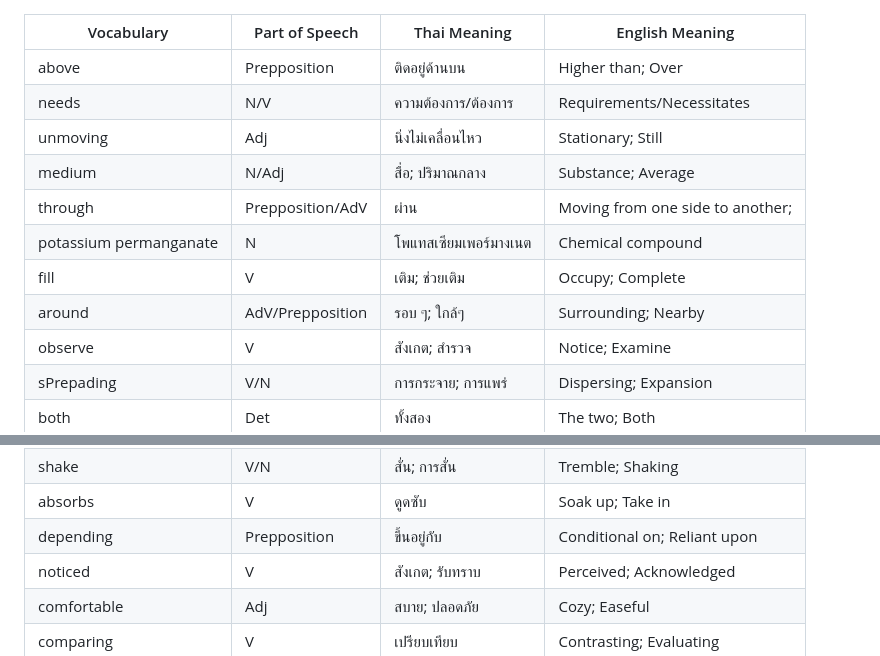
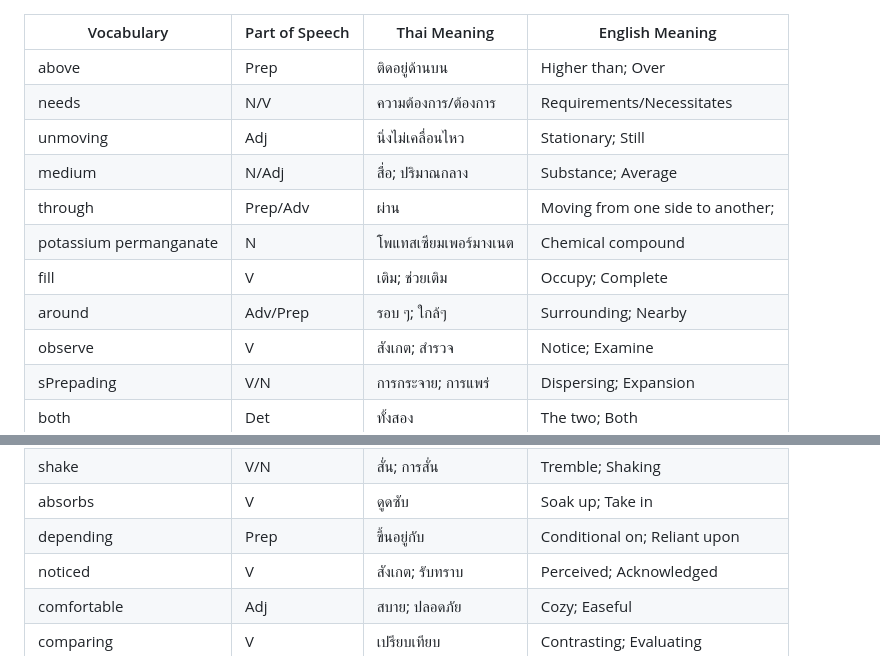
Before and after one commit to pisc-helper/dictionary, a Markdown page: README.md, 2 parts joined by grey strips. Rendered like a GitHub page.

```diff
--- a/README.md
+++ b/README.md
@@ -1,13 +1,13 @@
 | Vocabulary        | Part of Speech | Thai Meaning           | English Meaning        |
 |-------------------|----------------|------------------------|------------------------|
-| above             | Prepposition    | ติดอยู่ด้านบน        | Higher than; Over      |
+| above             | Prep    | ติดอยู่ด้านบน        | Higher than; Over      |
 | needs             | N/V      | ความต้องการ/ต้องการ | Requirements/Necessitates |
 | unmoving          | Adj      | นิ่งไม่เคลื่อนไหว     | Stationary; Still       |
 | medium            | N/Adj | สื่อ; ปริมาณกลาง    | Substance; Average      |
-| through           | Prepposition/AdV | ผ่าน      | Moving from one side to another;    |
+| through           | Prep/Adv | ผ่าน      | Moving from one side to another;    |
 | potassium permanganate | N  | โพแทสเซียมเพอร์มางเนต | Chemical compound      |
 | fill              | V           | เติม; ช่วยเติม       | Occupy; Complete        |
-| around            | AdV/Prepposition | รอบ ๆ; ใกล้ๆ       | Surrounding; Nearby     |
+| around            | Adv/Prep | รอบ ๆ; ใกล้ๆ       | Surrounding; Nearby     |
 | observe           | V           | สังเกต; สำรวจ         | Notice; Examine         |
 | sPrepading         | V/N      | การกระจาย; การแพร่  | Dispersing; Expansion   |
 | both              | Det     | ทั้งสอง               | The two; Both           |
@@ -35,7 +35,7 @@
 | kinetic energy    | N           | พลวัต                  | Energy of motion        |
 | shake             | V/N      | สั่น; การสั่น          | Tremble; Shaking        |
 | absorbs           | V           | ดูดซับ                | Soak up; Take in        |
-| depending         | Prepposition   | ขึ้นอยู่กับ           | Conditional on; Reliant upon |
+| depending         | Prep   | ขึ้นอยู่กับ           | Conditional on; Reliant upon |
 | noticed           | V           | สังเกต; รับทราบ       | Perceived; Acknowledged |
 | comfortable       | Adj      | สบาย; ปลอดภัย         | Cozy; Easeful           |
 | comparing         | V           | เปรียบเทียบ           | Contrasting; Evaluating |
```
Also changed, not shown: other parts of README.md (+2 -2 lines).
